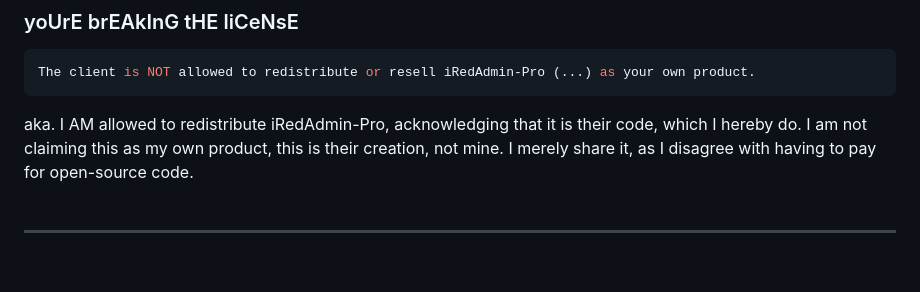
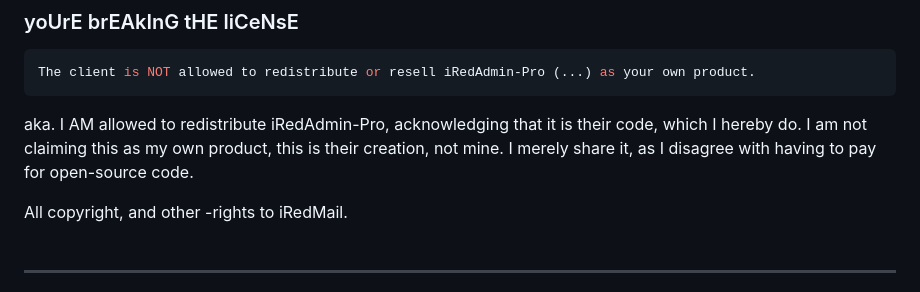
Before and after one commit to marcus-alicia/iRedAdmin-Pro-SQL, a Markdown page: README.md, the part around the change. Rendered like a GitHub page; blank space fills up the shorter version.

````diff
--- a/README.md
+++ b/README.md
@@ -13,7 +13,9 @@ Since nobody else did it, I now will. The few modifications done to it are liste
 ```console
 The client is NOT allowed to redistribute or resell iRedAdmin-Pro (...) as your own product.
 ```
-aka. I AM allowed to redistribute iRedAdmin-Pro, acknowledging that it is their code, which I hereby do. I am not claiming this as my own product, this is their creation, not mine. I merely share it, as I disagree with having to pay for open-source code. <br><br>
+aka. I AM allowed to redistribute iRedAdmin-Pro, acknowledging that it is their code, which I hereby do. I am not claiming this as my own product, this is their creation, not mine. I merely share it, as I disagree with having to pay for open-source code.
+
+All copyright, and other -rights to iRedMail. <br><br>
 
 -----
 
````
